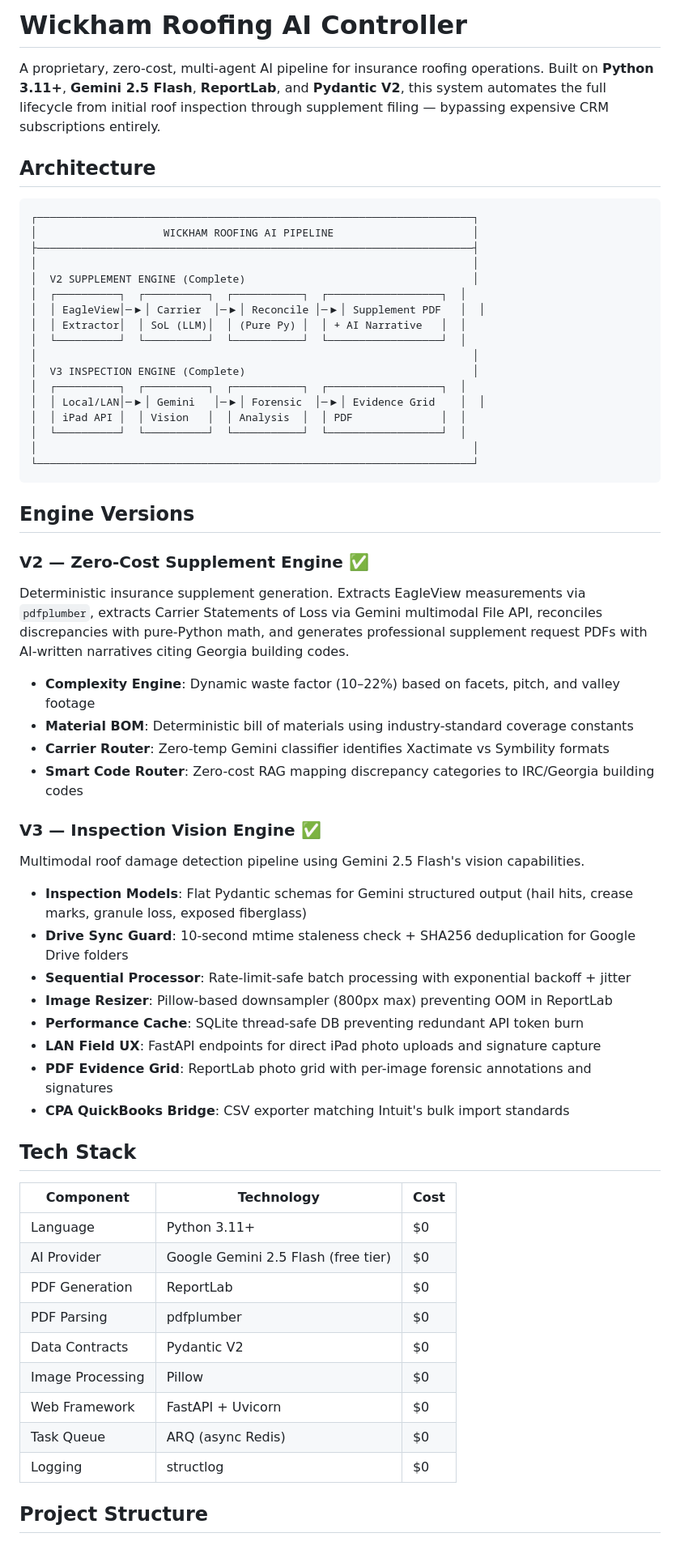
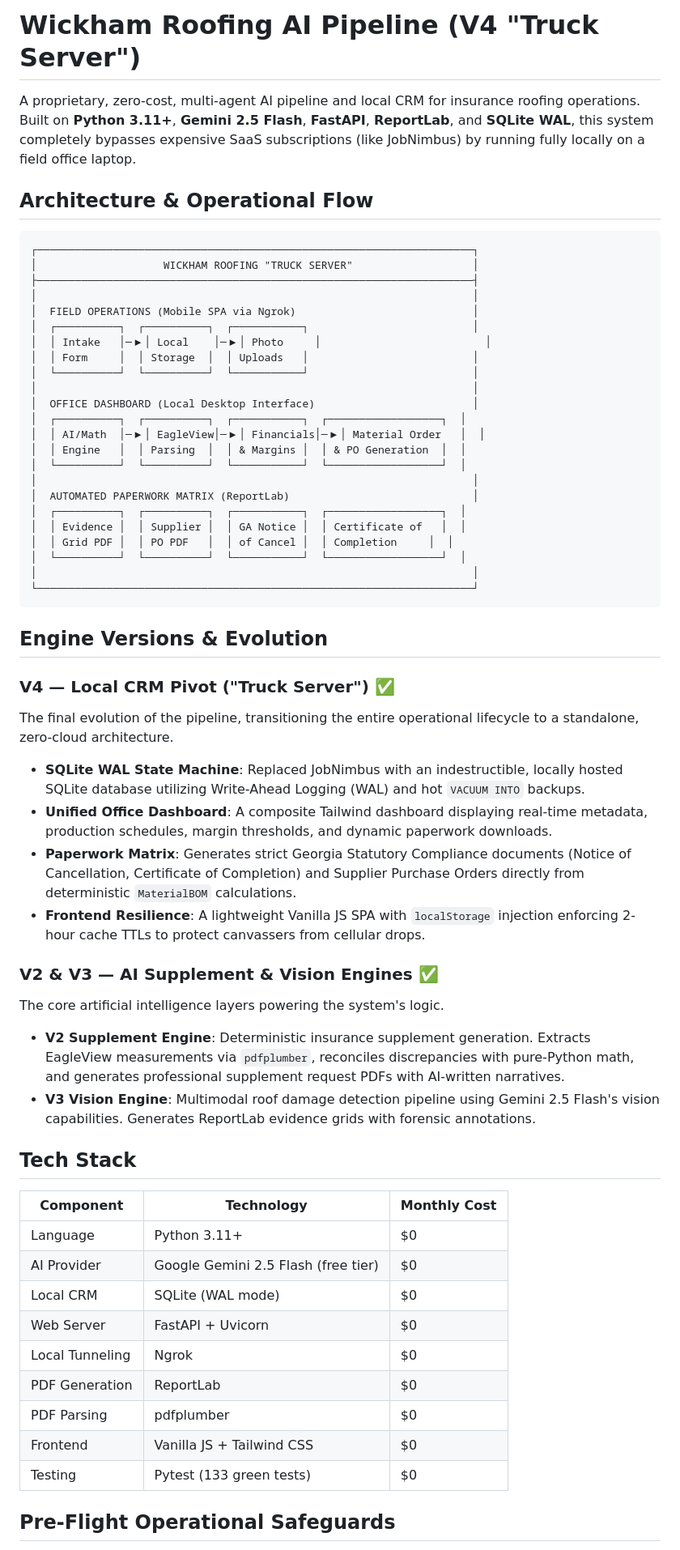
Before and after one commit to blairmichaelg/JobNimbus_controller, a Markdown page: README.md, the part around one of its changes. Shown at 81% size. Rendered like a GitHub page.

Commit message:
docs: Rewrite README for V4 Truck Server pivot

````diff
--- a/README.md
+++ b/README.md
@@ -1,65 +1,62 @@
-# Wickham Roofing AI Controller
+# Wickham Roofing AI Pipeline (V4 "Truck Server")
 
-A proprietary, zero-cost, multi-agent AI pipeline for insurance roofing operations. Built on **Python 3.11+**, **Gemini 2.5 Flash**, **ReportLab**, and **Pydantic V2**, this system automates the full lifecycle from initial roof inspection through supplement filing — bypassing expensive CRM subscriptions entirely.
+A proprietary, zero-cost, multi-agent AI pipeline and local CRM for insurance roofing operations. Built on **Python 3.11+**, **Gemini 2.5 Flash**, **FastAPI**, **ReportLab**, and **SQLite WAL**, this system completely bypasses expensive SaaS subscriptions (like JobNimbus) by running fully locally on a field office laptop.
 
-## Architecture
+## Architecture & Operational Flow
 
 ```
 ┌─────────────────────────────────────────────────────────────────────┐
-│                    WICKHAM ROOFING AI PIPELINE                      │
+│                    WICKHAM ROOFING "TRUCK SERVER"                   │
 ├─────────────────────────────────────────────────────────────────────┤
 │                                                                     │
-│  V2 SUPPLEMENT ENGINE (Complete)                                    │
+│  FIELD OPERATIONS (Mobile SPA via Ngrok)                            │
+│  ┌──────────┐  ┌──────────┐  ┌───────────┐                          │
+│  │ Intake   │─▶│ Local    │─▶│ Photo     │                          │
+│  │ Form     │  │ Storage  │  │ Uploads   │                          │
+│  └──────────┘  └──────────┘  └───────────┘                          │
+│                                                                     │
+│  OFFICE DASHBOARD (Local Desktop Interface)                         │
 │  ┌──────────┐  ┌──────────┐  ┌───────────┐  ┌──────────────────┐  │
-│  │ EagleView│─▶│ Carrier  │─▶│ Reconcile │─▶│ Supplement PDF   │  │
-│  │ Extractor│  │ SoL (LLM)│  │ (Pure Py) │  │ + AI Narrative   │  │
+│  │ AI/Math  │─▶│ EagleView│─▶│ Financials│─▶│ Material Order   │  │
+│  │ Engine   │  │ Parsing  │  │ & Margins │  │ & PO Generation  │  │
 │  └──────────┘  └──────────┘  └───────────┘  └──────────────────┘  │
 │                                                                     │
-│  V3 INSPECTION ENGINE (Complete)                                    │
+│  AUTOMATED PAPERWORK MATRIX (ReportLab)                             │
 │  ┌──────────┐  ┌──────────┐  ┌───────────┐  ┌──────────────────┐  │
-│  │ Local/LAN│─▶│ Gemini   │─▶│ Forensic  │─▶│ Evidence Grid    │  │
-│  │ iPad API │  │ Vision   │  │ Analysis  │  │ PDF              │  │
+│  │ Evidence │  │ Supplier │  │ GA Notice │  │ Certificate of   │  │
+│  │ Grid PDF │  │ PO PDF   │  │ of Cancel │  │ Completion     │  │
 │  └──────────┘  └──────────┘  └───────────┘  └──────────────────┘  │
 │                                                                     │
 └─────────────────────────────────────────────────────────────────────┘
 ```
 
-## Engine Versions
+## Engine Versions & Evolution
 
-### V2 — Zero-Cost Supplement Engine ✅
-Deterministic insurance supplement generation. Extracts EagleView measurements via `pdfplumber`, extracts Carrier Statements of Loss via Gemini multimodal File API, reconciles discrepancies with pure-Python math, and generates professional supplement request PDFs with AI-written narratives citing Georgia building codes.
+### V4 — Local CRM Pivot ("Truck Server") ✅
+The final evolution of the pipeline, transitioning the entire operational lifecycle to a standalone, zero-cloud architecture.
+- **SQLite WAL State Machine**: Replaced JobNimbus with an indestructible, locally hosted SQLite database utilizing Write-Ahead Logging (WAL) and hot `VACUUM INTO` backups.
+- **Unified Office Dashboard**: A composite Tailwind dashboard displaying real-time metadata, production schedules, margin thresholds, and dynamic paperwork downloads.
+- **Paperwork Matrix**: Generates strict Georgia Statutory Compliance documents (Notice of Cancellation, Certificate of Completion) and Supplier Purchase Orders directly from deterministic `MaterialBOM` calculations.
+- **Frontend Resilience**: A lightweight Vanilla JS SPA with `localStorage` injection enforcing 2-hour cache TTLs to protect canvassers from cellular drops.
 
-- **Complexity Engine**: Dynamic waste factor (10–22%) based on facets, pitch, and valley footage
-- **Material BOM**: Deterministic bill of materials using industry-standard coverage constants
-- **Carrier Router**: Zero-temp Gemini classifier identifies Xactimate vs Symbility formats
-- **Smart Code Router**: Zero-cost RAG mapping discrepancy categories to IRC/Georgia building codes
-
-### V3 — Inspection Vision Engine ✅
-Multimodal roof damage detection pipeline using Gemini 2.5 Flash's vision capabilities.
-
-- **Inspection Models**: Flat Pydantic schemas for Gemini structured output (hail hits, crease marks, granule loss, exposed fiberglass)
-- **Drive Sync Guard**: 10-second mtime staleness check + SHA256 deduplication for Google Drive folders
-- **Sequential Processor**: Rate-limit-safe batch processing with exponential backoff + jitter
-- **Image Resizer**: Pillow-based downsampler (800px max) preventing OOM in ReportLab
-- **Performance Cache**: SQLite thread-safe DB preventing redundant API token burn
-- **LAN Field UX**: FastAPI endpoints for direct iPad photo uploads and signature capture
-- **PDF Evidence Grid**: ReportLab photo grid with per-image forensic annotations and signatures
-- **CPA QuickBooks Bridge**: CSV exporter matching Intuit's bulk import standards
-
+### V2 & V3 — AI Supplement & Vision Engines ✅
+The core artificial intelligence layers powering the system's logic.
+- **V2 Supplement Engine**: Deterministic insurance supplement generation. Extracts EagleView measurements via `pdfplumber`, reconciles discrepancies with pure-Python math, and generates professional supplement request PDFs with AI-written narratives.
+- **V3 Vision Engine**: Multimodal roof damage detection pipeline using Gemini 2.5 Flash's vision capabilities. Generates ReportLab evidence grids with forensic annotations.
 
 ## Tech Stack
 
-| Component | Technology | Cost |
+| Component | Technology | Monthly Cost |
 |---|---|---|
 | Language | Python 3.11+ | $0 |
 | AI Provider | Google Gemini 2.5 Flash (free tier) | $0 |
+| Local CRM | SQLite (WAL mode) | $0 |
+| Web Server | FastAPI + Uvicorn | $0 |
+| Local Tunneling | Ngrok | $0 |
 | PDF Generation | ReportLab | $0 |
 | PDF Parsing | pdfplumber | $0 |
-| Data Contracts | Pydantic V2 | $0 |
-| Image Processing | Pillow | $0 |
-| Web Framework | FastAPI + Uvicorn | $0 |
-| Task Queue | ARQ (async Redis) | $0 |
-| Logging | structlog | $0 |
+| Frontend | Vanilla JS + Tailwind CSS | $0 |
+| Testing | Pytest (133 green tests) | $0 |
 
-## Project Structure
+## Pre-Flight Operational Safeguards
 
````
Also changed, not shown: other parts of README.md (+17 -38 lines).
